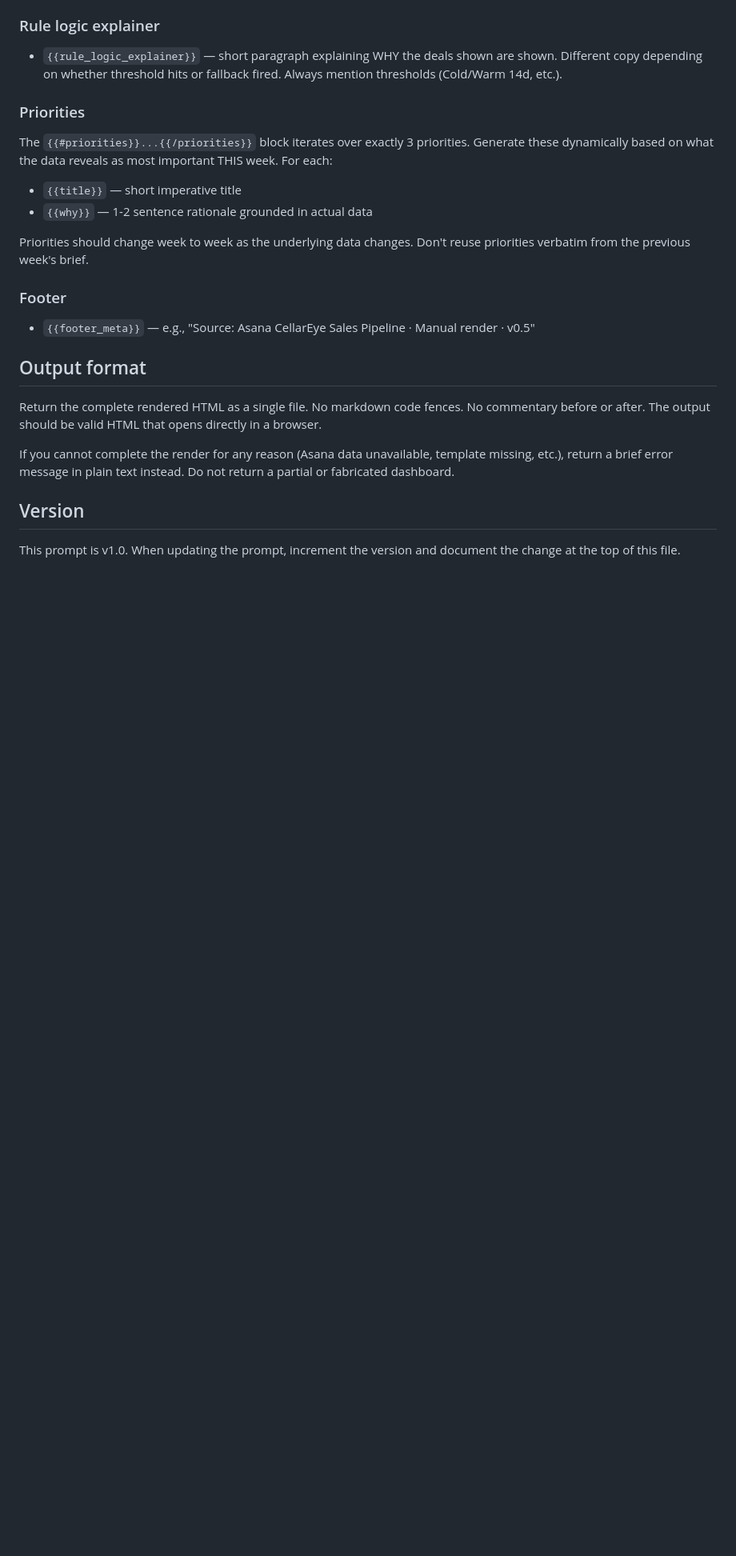
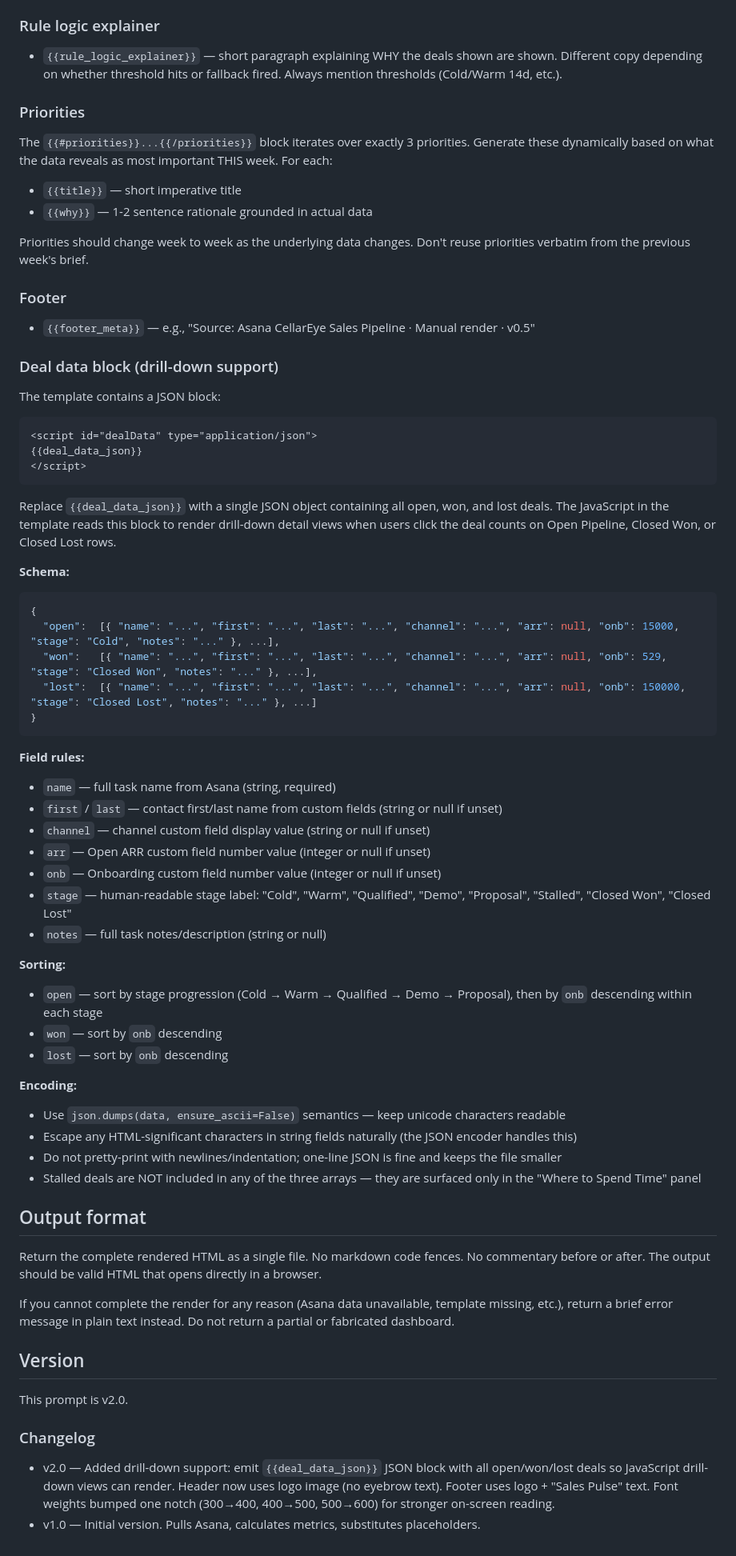
Before and after one commit to marklainsworth/cellareye-sales-pulse, a Markdown page: prompt/sales_pulse_prompt.md, the part around the change. Shown at 80% size. Drawn GitHub-style; blank space fills up the shorter version.

Commit message:
Enhance sales pulse prompt with drill-down support
Added drill-down support for deal data with JSON block and updated version to v2.0.

````diff
--- a/prompt/sales_pulse_prompt.md
+++ b/prompt/sales_pulse_prompt.md
@@ -176,6 +176,48 @@ Priorities should change week to week as the underlying data changes. Don't reus
 ### Footer
 - `{{footer_meta}}` — e.g., "Source: Asana CellarEye Sales Pipeline · Manual render · v0.5"
 
+### Deal data block (drill-down support)
+
+The template contains a JSON block:
+
+```html
+<script id="dealData" type="application/json">
+{{deal_data_json}}
+</script>
+```
+
+Replace `{{deal_data_json}}` with a single JSON object containing all open, won, and lost deals. The JavaScript in the template reads this block to render drill-down detail views when users click the deal counts on Open Pipeline, Closed Won, or Closed Lost rows.
+
+**Schema:**
+
+```json
+{
+  "open":  [{ "name": "...", "first": "...", "last": "...", "channel": "...", "arr": null, "onb": 15000, "stage": "Cold", "notes": "..." }, ...],
+  "won":   [{ "name": "...", "first": "...", "last": "...", "channel": "...", "arr": null, "onb": 529,   "stage": "Closed Won", "notes": "..." }, ...],
+  "lost":  [{ "name": "...", "first": "...", "last": "...", "channel": "...", "arr": null, "onb": 150000, "stage": "Closed Lost", "notes": "..." }, ...]
+}
+```
+
+**Field rules:**
+- `name` — full task name from Asana (string, required)
+- `first` / `last` — contact first/last name from custom fields (string or null if unset)
+- `channel` — channel custom field display value (string or null if unset)
+- `arr` — Open ARR custom field number value (integer or null if unset)
+- `onb` — Onboarding custom field number value (integer or null if unset)
+- `stage` — human-readable stage label: "Cold", "Warm", "Qualified", "Demo", "Proposal", "Stalled", "Closed Won", "Closed Lost"
+- `notes` — full task notes/description (string or null)
+
+**Sorting:**
+- `open` — sort by stage progression (Cold → Warm → Qualified → Demo → Proposal), then by `onb` descending within each stage
+- `won` — sort by `onb` descending
+- `lost` — sort by `onb` descending
+
+**Encoding:**
+- Use `json.dumps(data, ensure_ascii=False)` semantics — keep unicode characters readable
+- Escape any HTML-significant characters in string fields naturally (the JSON encoder handles this)
+- Do not pretty-print with newlines/indentation; one-line JSON is fine and keeps the file smaller
+- Stalled deals are NOT included in any of the three arrays — they are surfaced only in the "Where to Spend Time" panel
+
 ## Output format
 
 Return the complete rendered HTML as a single file. No markdown code fences. No commentary before or after. The output should be valid HTML that opens directly in a browser.
@@ -184,4 +226,8 @@ If you cannot complete the render for any reason (Asana data unavailable, templa
 
 ## Version
 
-This prompt is v1.0. When updating the prompt, increment the version and document the change at the top of this file.
+This prompt is v2.0.
+
+### Changelog
+- v2.0 — Added drill-down support: emit `{{deal_data_json}}` JSON block with all open/won/lost deals so JavaScript drill-down views can render. Header now uses logo image (no eyebrow text). Footer uses logo + "Sales Pulse" text. Font weights bumped one notch (300→400, 400→500, 500→600) for stronger on-screen reading.
+- v1.0 — Initial version. Pulls Asana, calculates metrics, substitutes placeholders.
````
